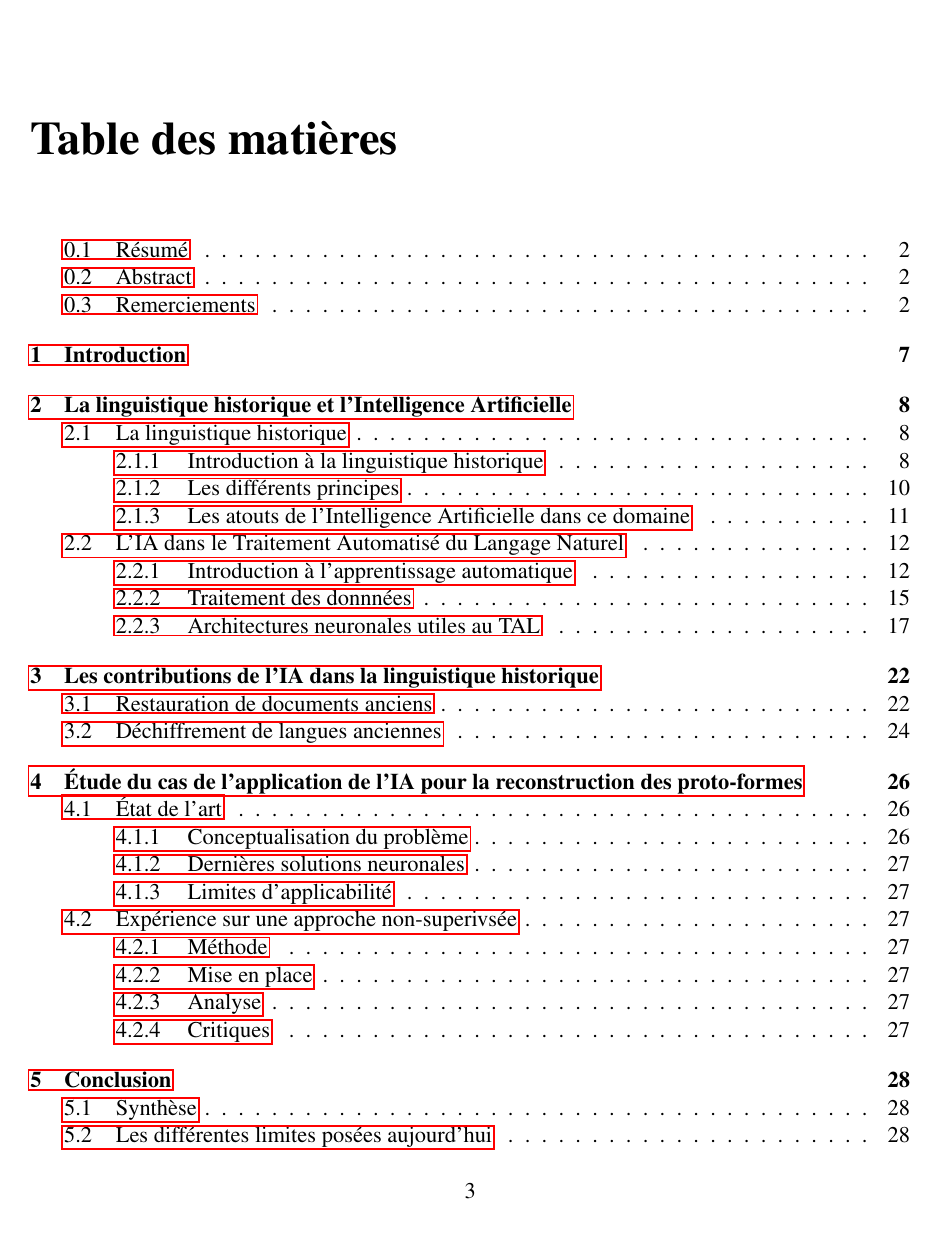
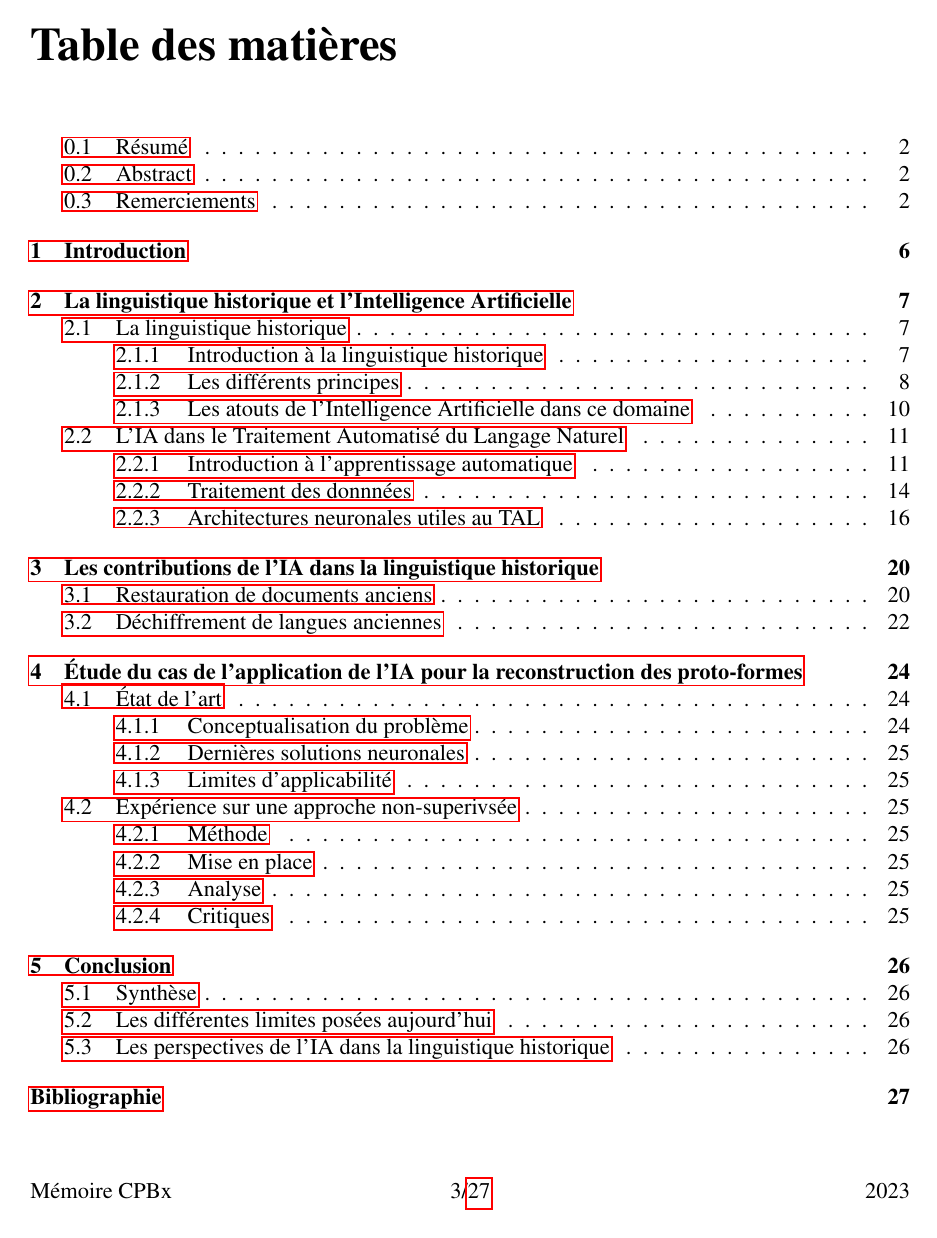
Before and after one commit to Convolutio/IA_languesAnciennes, a LaTeX document (Mémoire/memoire.tex): page 4 of 31 before the commit and page 4 of 28 after it. Compiled offline with pdfLaTeX.

Commit message:
Custom fancyhdr

```diff
--- a/Mémoire/memoire.tex
+++ b/Mémoire/memoire.tex
@@ -8,6 +8,13 @@
 \usepackage[T1]{fontenc}
 \usepackage{mathptmx} %Times font (contraint par le CPBx)
 \usepackage{amsmath} % for matrices print
+\usepackage{titlesec}
+
+% Custom chapter design
+\titleformat{\chapter}[hang]
+  {\normalfont\bfseries\Huge}
+  {\thechapter\quad}{0pt}{\Huge}
+\titlespacing*{\chapter}{0pt}{0pt}{32pt}
 
 \usepackage{babel, csquotes, xpatch}
 %\usepackage{polyglossia}
@@ -25,13 +32,32 @@
         description={C'est le nombre minimal de modifications (insertion, substitution, suppression) à appliquer à une chaîne de caractères $a$ pour obtenir la chaîne de caractères $b$.}
 }
 \makeglossaries
-\pagestyle{fancy}
+
+% Custom header and footer for normal pages
+\fancypagestyle{normal}{
   \fancyhf{}
   \fancyhead[RO]{\nouppercase{\hfill\leftmark}}
   \fancyhead[LE]{\nouppercase{\rightmark\hfill}}
   \fancyfoot[L]{Mémoire CPBx}
   \fancyfoot[C]{\thepage/\pageref{LastPage}}
   \fancyfoot[R]{2023}
+  \renewcommand{\headrulewidth}{1pt}
+}
+
+% Custom header and footer for new chapter pages
+\fancypagestyle{newchapter}{
+  \fancyhf{}
+  \fancyfoot[L]{Mémoire CPBx}
+  \fancyfoot[C]{\thepage/\pageref{LastPage}}
+  \fancyfoot[R]{2023}
+  \renewcommand{\headrulewidth}{0pt}
+}
+
+% Set the new chapter page style to the custom style
+\pagestyle{normal}
+\makeatletter
+\let\ps@plain\ps@newchapter
+\makeatother
 
 \begin{document}
 \begin{titlepage}
```
Also changed, not shown: Mémoire/memoire.pdf. Lines whose indentation alone changed are shown as unchanged.
